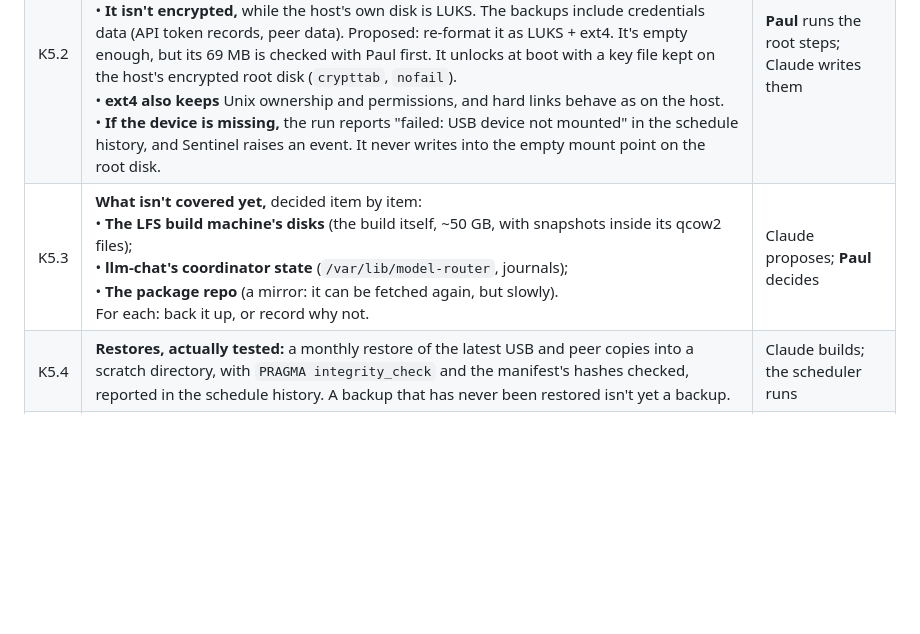
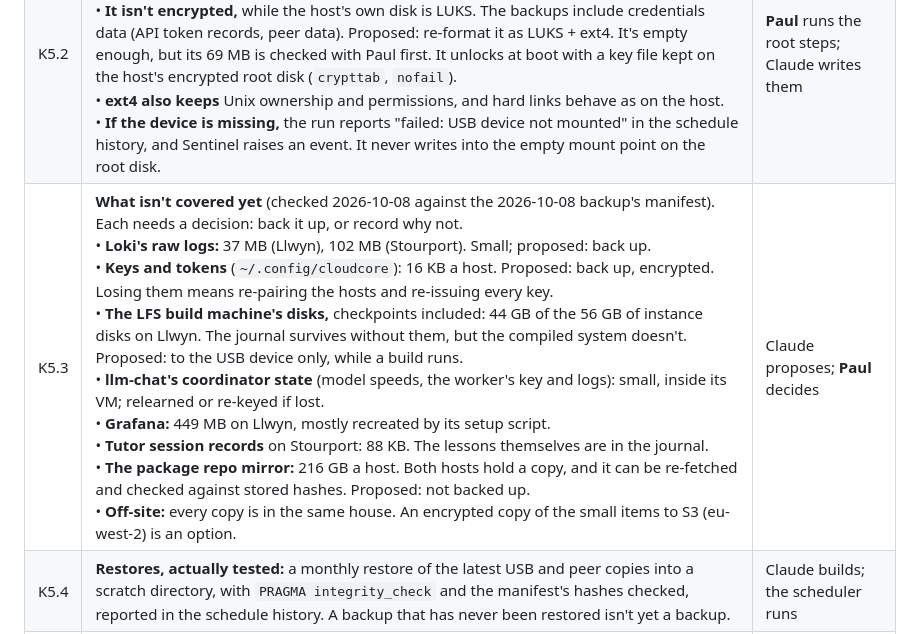
Before and after one commit to psc108/cloudcore, a Markdown page: sentinel-kb-browsing-Phased-Implementation.md, the part around the change. GitHub-like rendering; blank space fills up the shorter version.

Commit message:
docs: K5.3 lists exactly what the backups don't cover yet, with sizes
Co-Authored-By: Claude Opus 5.5 <noreply@anthropic.com>

```diff
--- a/sentinel-kb-browsing-Phased-Implementation.md
+++ b/sentinel-kb-browsing-Phased-Implementation.md
@@ -86,7 +86,7 @@ Paul (2026-10-08): no move to MySQL or PostgreSQL any time soon, but **no data o
 |---|---|---|
 | K5.1 | **A third copy, on the USB device on Llwyn-y-Groes.** It is a SanDisk of 115 GB, label "Ubuntu-backups", currently NTFS and almost empty (69 MB used).<br>• **`backup-host.py` gains a local target** (`--to-dir <path>`) beside `--to <user>@<host>`, and `host_backup` takes `var_overrides.to_dir`.<br>• **A new schedule:** "Daily: back up this host to the USB device", after the 02:30 run.<br>• **Longer retention there,** since space allows: for example 30 daily copies plus 12 monthly. Unchanged files are hard-linked, so each extra day costs only what changed. | Claude |
 | K5.2 | **The device mounted for good, and encrypted** (root steps, for Paul):<br>• **Today it mounts only while Paul is logged in** (`/run/media/scottp/…`, by the desktop session), so a 03:00 run could find it absent. It needs a fixed mount by UUID, with `nofail`.<br>• **It isn't encrypted,** while the host's own disk is LUKS. The backups include credentials data (API token records, peer data). Proposed: re-format it as LUKS + ext4. It's empty enough, but its 69 MB is checked with Paul first. It unlocks at boot with a key file kept on the host's encrypted root disk (`crypttab`, `nofail`).<br>• **ext4 also keeps** Unix ownership and permissions, and hard links behave as on the host.<br>• **If the device is missing,** the run reports "failed: USB device not mounted" in the schedule history, and Sentinel raises an event. It never writes into the empty mount point on the root disk. | **Paul** runs the root steps; Claude writes them |
-| K5.3 | **What isn't covered yet,** decided item by item:<br>• **The LFS build machine's disks** (the build itself, ~50 GB, with snapshots inside its qcow2 files);<br>• **llm-chat's coordinator state** (`/var/lib/model-router`, journals);<br>• **The package repo** (a mirror: it can be fetched again, but slowly).<br>For each: back it up, or record why not. | Claude proposes; **Paul** decides |
+| K5.3 | **What isn't covered yet** (checked 2026-10-08 against the 2026-10-08 backup's manifest). Each needs a decision: back it up, or record why not.<br>• **Loki's raw logs:** 37 MB (Llwyn), 102 MB (Stourport). Small; proposed: back up.<br>• **Keys and tokens** (`~/.config/cloudcore`): 16 KB a host. Proposed: back up, encrypted. Losing them means re-pairing the hosts and re-issuing every key.<br>• **The LFS build machine's disks,** checkpoints included: 44 GB of the 56 GB of instance disks on Llwyn. The journal survives without them, but the compiled system doesn't. Proposed: to the USB device only, while a build runs.<br>• **llm-chat's coordinator state** (model speeds, the worker's key and logs): small, inside its VM; relearned or re-keyed if lost.<br>• **Grafana:** 449 MB on Llwyn, mostly recreated by its setup script.<br>• **Tutor session records** on Stourport: 88 KB. The lessons themselves are in the journal.<br>• **The package repo mirror:** 216 GB a host. Both hosts hold a copy, and it can be re-fetched and checked against stored hashes. Proposed: not backed up.<br>• **Off-site:** every copy is in the same house. An encrypted copy of the small items to S3 (eu-west-2) is an option. | Claude proposes; **Paul** decides |
 | K5.4 | **Restores, actually tested:** a monthly restore of the latest USB and peer copies into a scratch directory, with `PRAGMA integrity_check` and the manifest's hashes checked, reported in the schedule history. A backup that has never been restored isn't yet a backup. | Claude builds; the scheduler runs |
 | K5.5 | **Retention inside Sentinel's database:** 52,272 suggestions against 272 findings, and 17,889 events. Old events and their suggestions are archived (exported to a dated file in the backup) and then removed after an agreed age, with acknowledged or acted-on rows always kept. That keeps the live database small and the backups fast. Nothing is deleted before it is in a backup. | Claude; **Paul** agrees the ages |
 | K5.6 | **One data-access layer** in Sentinel (and later CloudCore): all SQL in one module per area, so a later move to PostgreSQL is a contained change, not a rewrite. Done as code is touched (K1 and K2 already reshape the findings queries), not as a big-bang refactor. | Claude |
```
